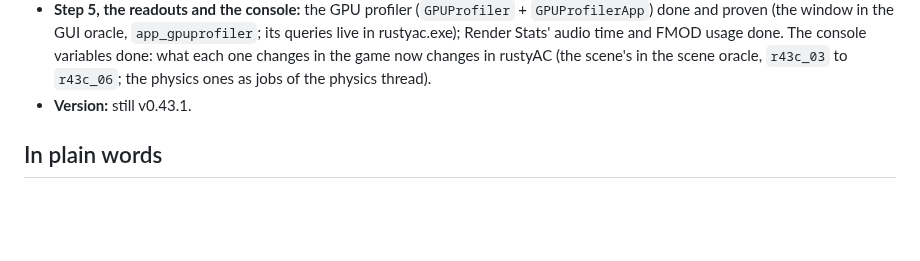
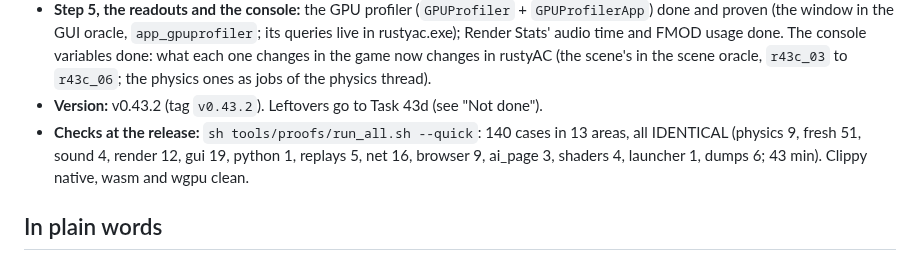
Before and after one commit to thesupersupersigma/rustyAC, a Markdown page: docs/port/dev_tools.md, the part around the change. Drawn GitHub-style; blank space fills up the shorter version.

Commit message:
docs(port): Task 43c's report

```diff
--- a/docs/port/dev_tools.md
+++ b/docs/port/dev_tools.md
@@ -31,7 +31,11 @@ State after the last commit (update after every commit):
   rustyac.exe); Render Stats' audio time and FMOD usage done. The console variables done: what
   each one changes in the game now changes in rustyAC (the scene's in the scene oracle, `r43c_03`
   to `r43c_06`; the physics ones as jobs of the physics thread).
-- **Version:** still v0.43.1.
+- **Version:** v0.43.2 (tag `v0.43.2`). Leftovers go to Task 43d (see "Not done").
+- **Checks at the release:** `sh tools/proofs/run_all.sh --quick`: 140 cases in 13 areas, all
+  IDENTICAL (physics 9, fresh 51, sound 4, render 12, gui 19, python 1, replays 5, net 16,
+  browser 9, ai_page 3, shaders 4, launcher 1, dumps 6; 43 min). Clippy native, wasm and wgpu
+  clean.
 
 ## In plain words
 
```
